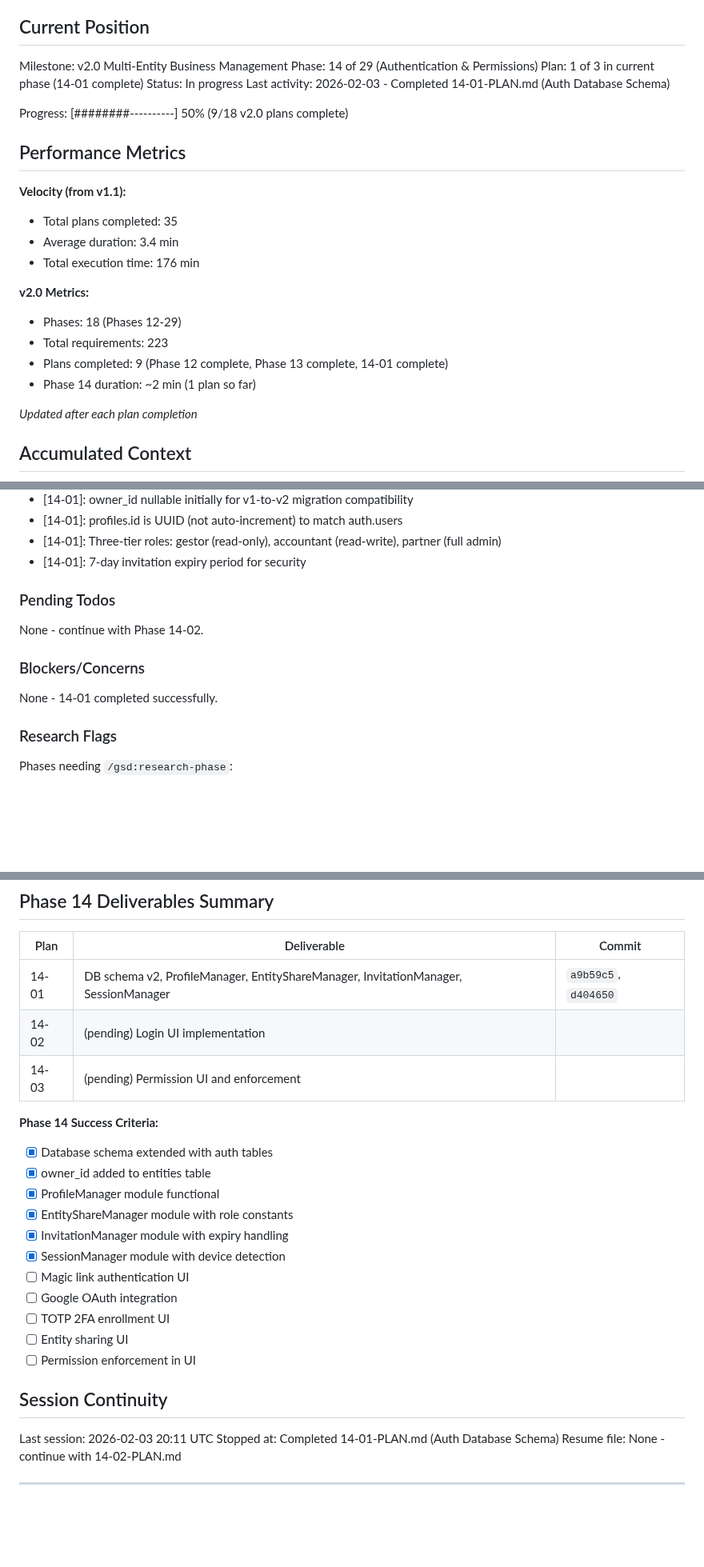
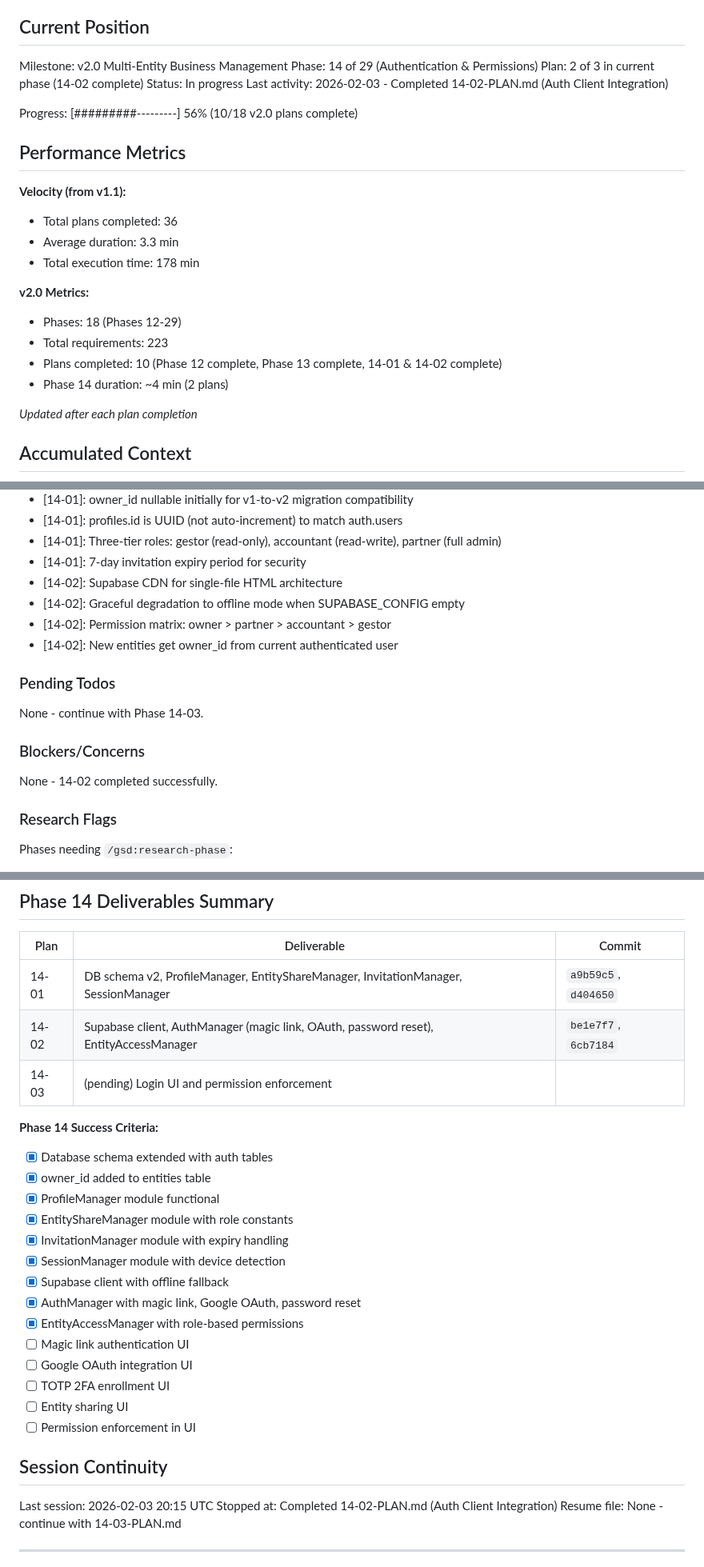
Before and after one commit to christophercardoen/spanish-autonomo-tax-calculator, a Markdown page: .planning/STATE.md, 3 parts joined by grey strips. Shown at 80% size. GitHub-like rendering; blank space fills up the shorter version.

Commit message:
docs(14-02): complete Auth Client Integration plan
Tasks completed: 3/3
- Task 1: Add Supabase client and AuthManager module
- Task 2: Password reset (consolidated into Task 1)
- Task 3: Add EntityAccessManager and owner_id injection

SUMMARY: .planning/phases/14-authentication-permissions/14-02-SUMMARY.md

```diff
--- a/.planning/STATE.md
+++ b/.planning/STATE.md
@@ -11,24 +11,24 @@ See: .planning/PROJECT.md (updated 2026-02-03)
 
 Milestone: v2.0 Multi-Entity Business Management
 Phase: 14 of 29 (Authentication & Permissions)
-Plan: 1 of 3 in current phase (14-01 complete)
+Plan: 2 of 3 in current phase (14-02 complete)
 Status: In progress
-Last activity: 2026-02-03 - Completed 14-01-PLAN.md (Auth Database Schema)
+Last activity: 2026-02-03 - Completed 14-02-PLAN.md (Auth Client Integration)
 
-Progress: [########----------] 50% (9/18 v2.0 plans complete)
+Progress: [#########---------] 56% (10/18 v2.0 plans complete)
 
 ## Performance Metrics
 
 **Velocity (from v1.1):**
-- Total plans completed: 35
-- Average duration: 3.4 min
-- Total execution time: 176 min
+- Total plans completed: 36
+- Average duration: 3.3 min
+- Total execution time: 178 min
 
 **v2.0 Metrics:**
 - Phases: 18 (Phases 12-29)
 - Total requirements: 223
-- Plans completed: 9 (Phase 12 complete, Phase 13 complete, 14-01 complete)
-- Phase 14 duration: ~2 min (1 plan so far)
+- Plans completed: 10 (Phase 12 complete, Phase 13 complete, 14-01 & 14-02 complete)
+- Phase 14 duration: ~4 min (2 plans)
 
 *Updated after each plan completion*
 
@@ -69,14 +69,18 @@ Recent decisions affecting current work:
 - [14-01]: profiles.id is UUID (not auto-increment) to match auth.users
 - [14-01]: Three-tier roles: gestor (read-only), accountant (read-write), partner (full admin)
 - [14-01]: 7-day invitation expiry period for security
+- [14-02]: Supabase CDN for single-file HTML architecture
+- [14-02]: Graceful degradation to offline mode when SUPABASE_CONFIG empty
+- [14-02]: Permission matrix: owner > partner > accountant > gestor
+- [14-02]: New entities get owner_id from current authenticated user
 
 ### Pending Todos
 
-None - continue with Phase 14-02.
+None - continue with Phase 14-03.
 
 ### Blockers/Concerns
 
-None - 14-01 completed successfully.
+None - 14-02 completed successfully.
 
 ### Research Flags
 
@@ -92,8 +96,8 @@ Phases needing `/gsd:research-phase`:
 | Plan | Deliverable | Commit |
 |------|-------------|--------|
 | 14-01 | DB schema v2, ProfileManager, EntityShareManager, InvitationManager, SessionManager | `a9b59c5`, `d404650` |
-| 14-02 | (pending) Login UI implementation |
-| 14-03 | (pending) Permission UI and enforcement |
+| 14-02 | Supabase client, AuthManager (magic link, OAuth, password reset), EntityAccessManager | `be1e7f7`, `6cb7184` |
+| 14-03 | (pending) Login UI and permission enforcement |
 
 **Phase 14 Success Criteria:**
 - [x] Database schema extended with auth tables
@@ -102,16 +106,19 @@ Phases needing `/gsd:research-phase`:
 - [x] EntityShareManager module with role constants
 - [x] InvitationManager module with expiry handling
 - [x] SessionManager module with device detection
+- [x] Supabase client with offline fallback
+- [x] AuthManager with magic link, Google OAuth, password reset
+- [x] EntityAccessManager with role-based permissions
 - [ ] Magic link authentication UI
-- [ ] Google OAuth integration
+- [ ] Google OAuth integration UI
 - [ ] TOTP 2FA enrollment UI
 - [ ] Entity sharing UI
 - [ ] Permission enforcement in UI
 
 ## Session Continuity
 
-Last session: 2026-02-03 20:11 UTC
-Stopped at: Completed 14-01-PLAN.md (Auth Database Schema)
-Resume file: None - continue with 14-02-PLAN.md
+Last session: 2026-02-03 20:15 UTC
+Stopped at: Completed 14-02-PLAN.md (Auth Client Integration)
+Resume file: None - continue with 14-03-PLAN.md
 
 ---
```
Also changed, not shown: other parts of .planning/STATE.md (+2 -2 lines), 1 other file.
